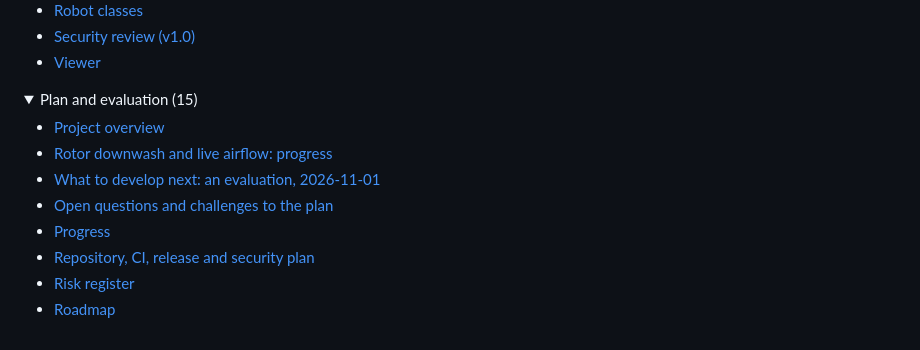
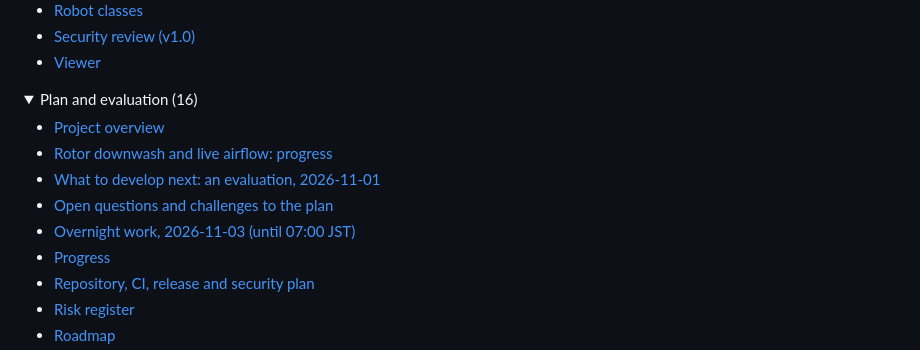
Before and after one commit to Open-Physical-Systems/Lagrange, a Markdown page: README.md, the part around the change. GitHub-like rendering; folded sections open.

```diff
--- a/README.md
+++ b/README.md
@@ -248,12 +248,13 @@ recorded to MCAP and replayed.
 
 </details>
 
-<details><summary>Plan and evaluation (15)</summary>
+<details><summary>Plan and evaluation (16)</summary>
 
 - [Project overview](docs/plan/00-overview.md)
 - [Rotor downwash and live airflow: progress](docs/plan/downwash-progress.md)
 - [What to develop next: an evaluation, 2026-11-01](docs/plan/evaluation-2026-11.md)
 - [Open questions and challenges to the plan](docs/plan/open-questions.md)
+- [Overnight work, 2026-11-03 (until 07:00 JST)](docs/plan/overnight-2026-11-03.md)
 - [Progress](docs/plan/progress.md)
 - [Repository, CI, release and security plan](docs/plan/repo-tooling.md)
 - [Risk register](docs/plan/risks.md)
```
Also changed, not shown: CLAUDE.md (+1 -1 lines), docs/plan/overnight-2026-11-03.md (added, +25 -0 lines), docs/imgs/lbm-hover-low.png (added), docs/imgs/lbm-hover-open.png (added), 11 other files.
